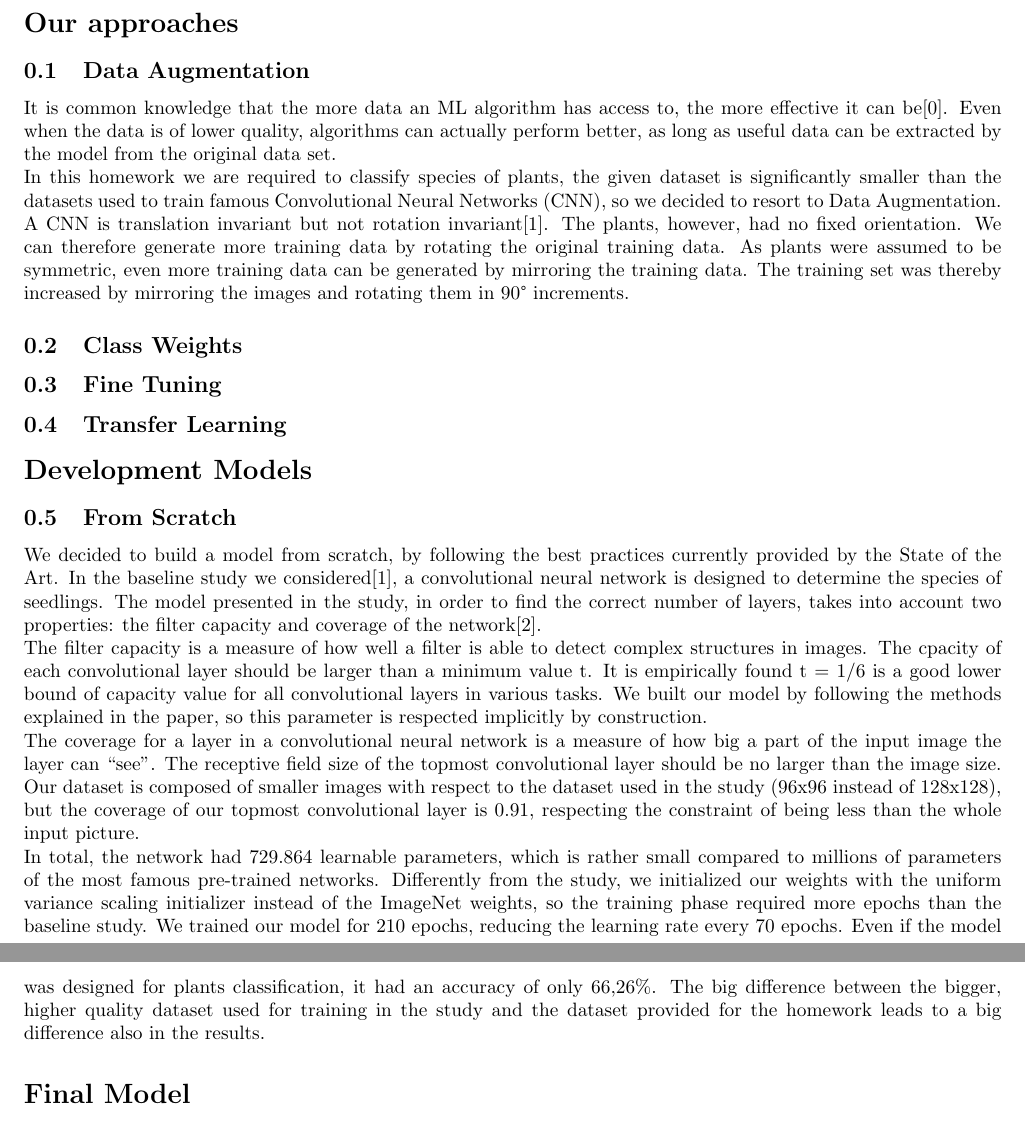
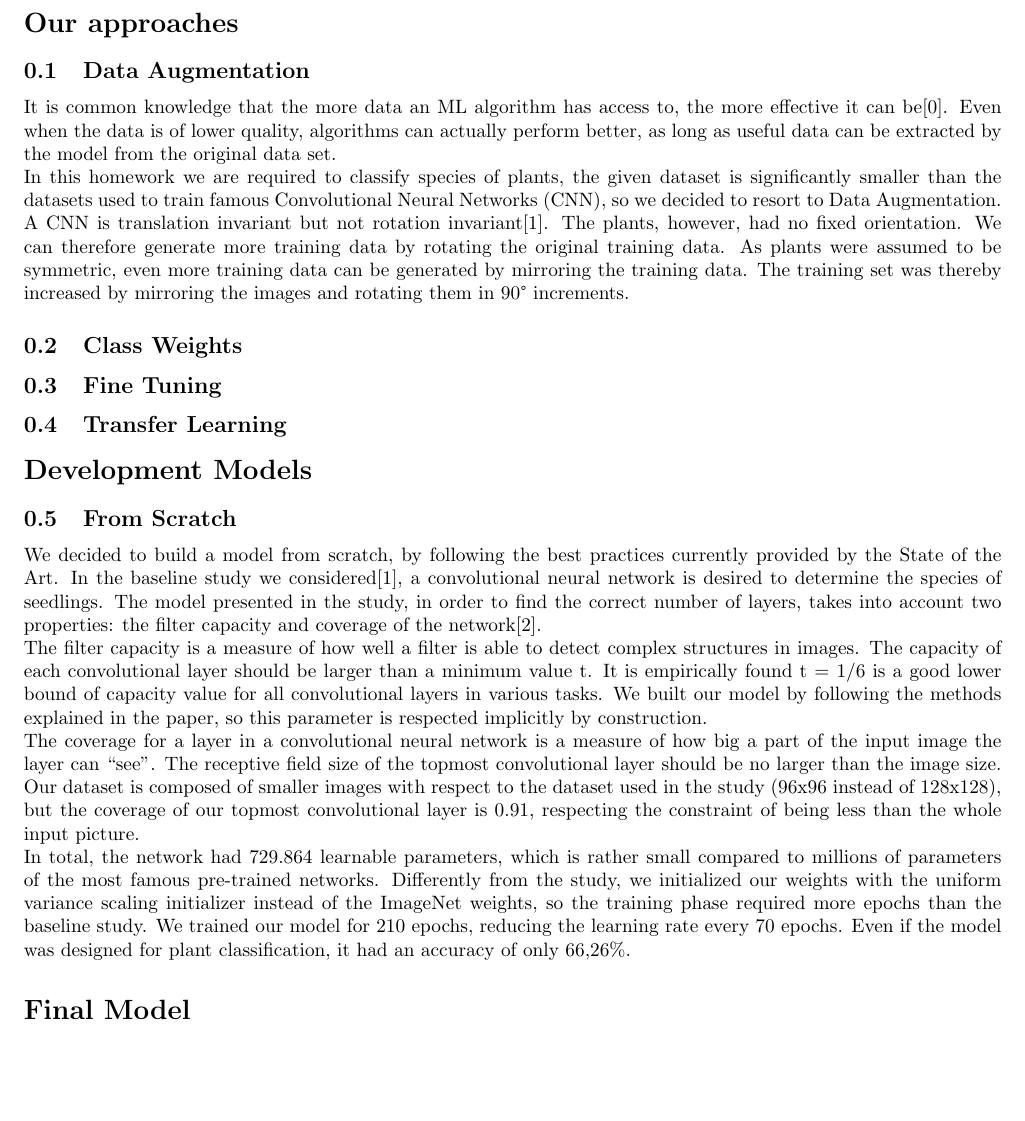
Before and after one commit to maurofama99/AN2DL_Homeworks, a LaTeX document (Report/main.tex): two parts of pages 1 and 2 of 2 before the commit and part of page 2 of 3 after it, the two joined at a grey line, cut so that both start at the same text, the shorter picture padded with empty space. Compiled offline with pdfLaTeX.

Commit message:
Update main.tex

```diff
--- a/Report/main.tex
+++ b/Report/main.tex
@@ -30,10 +30,11 @@
 \newtheorem{lem}{Lemma}
 \newtheorem{cor}{Corollary}
 
-
-\title{AN2DL First Homework}
-\author{Mauro Famà,   Sofia Martellozzo,   Lorenzo Mondo\\
-        Group cANNoli}
+\font\arial=cmr12 at 40pt
+\title{{\arial AN2DL First Homework}}
+\font\calibri=cmr12 at 20pt
+\author{{\calibri Mauro Famà,   Sofia Martellozzo,   Lorenzo Mondo\\ \\
+        Group cANNoli}}
 \date{Academic Year 2022-2023}
 
 \begin{document}
@@ -57,13 +62,15 @@ A CNN is translation invariant but not rotation invariant[1]. The plants, howeve
 %---------------------------------------%
 \section*{Development Models}
 \subsection{From Scratch}
-We decided to build a model from scratch, by following the best practices currently provided by the State of the Art. In the baseline study we considered[1],  a convolutional neural network is designed to determine the species of seedlings.
+We decided to build a model from scratch, by following the best practices currently provided by the State of the Art. In the baseline study we considered[1],  a convolutional neural network is desired to determine the species of seedlings.
 The model presented in the study, in order to find the correct number of layers, takes into account two properties: the filter capacity and coverage of the network[2]. \\
-The filter capacity is a measure of how well a filter is able to detect complex structures in images. The cpacity of each convolutional layer should be larger than a minimum value t. It is empirically found t = 1/6 is a good lower bound of capacity value for all convolutional layers in various tasks.
+The filter capacity is a measure of how well a filter is able to detect complex structures in images. The capacity of each convolutional layer should be larger than a minimum value t. It is empirically found t = 1/6 is a good lower bound of capacity value for all convolutional layers in various tasks.
 We built our model by following the methods explained in the paper, so this parameter is respected implicitly by construction. \\
 The coverage for a layer in a convolutional neural network is a measure of how big a part of the input image the layer can “see”.
 The receptive field size of the topmost convolutional layer should be no larger than the image size. Our dataset is composed of smaller images with respect to the dataset used in the study (96x96 instead of 128x128), but the coverage of our topmost convolutional layer is 0.91, respecting the constraint of being less than the whole input picture. \\
-In total, the network had 729.864 learnable parameters, which is rather small compared to millions of parameters of the most famous pre-trained networks. Differently from the study, we initialized our weights with the uniform variance scaling initializer instead of the ImageNet weights, so the training phase required more epochs than the baseline study. We trained our model for 210 epochs, reducing the learning rate every 70 epochs. Even if the model was designed for plants classification, it had an accuracy of only 66,26\%. The big difference between the bigger, higher quality dataset used for training in the study and the dataset provided for the homework leads to a big difference also in the results.
+In total, the network had 729.864 learnable parameters, which is rather small compared to millions of parameters of the most famous pre-trained networks. Differently from the study, we initialized our weights with the uniform variance scaling initializer instead of the ImageNet weights, so the training phase required more epochs than the baseline study. We trained our model for 210 epochs, reducing the learning rate every 70 epochs. Even if the model was designed for plant classification, it had an accuracy of only 66,26\%.
+
+%\includegraphics[scale=0.43]{images/soamodel.png}
 
 %---------------------------------------%
 \section*{Final Model}
```
Also changed, not shown: Report/main.tex (4 more changed lines).
